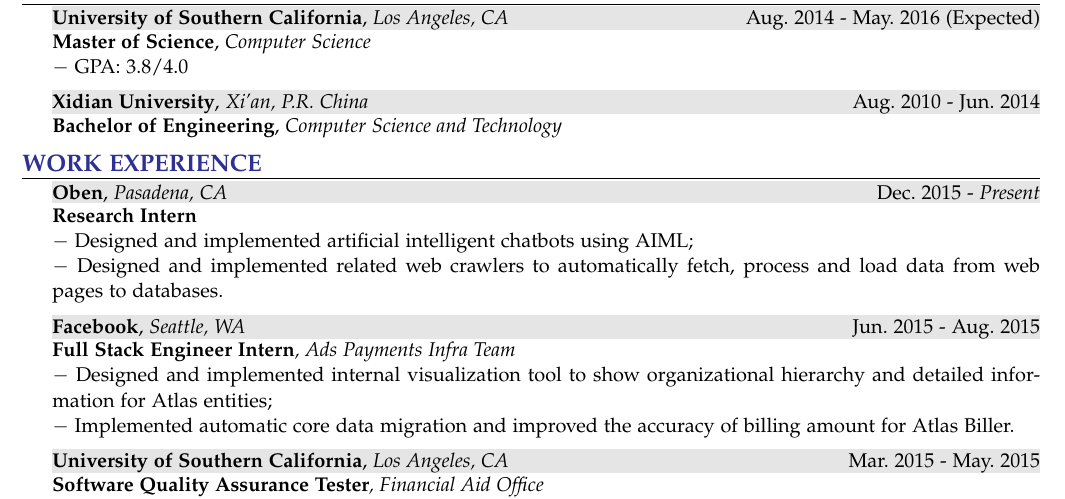
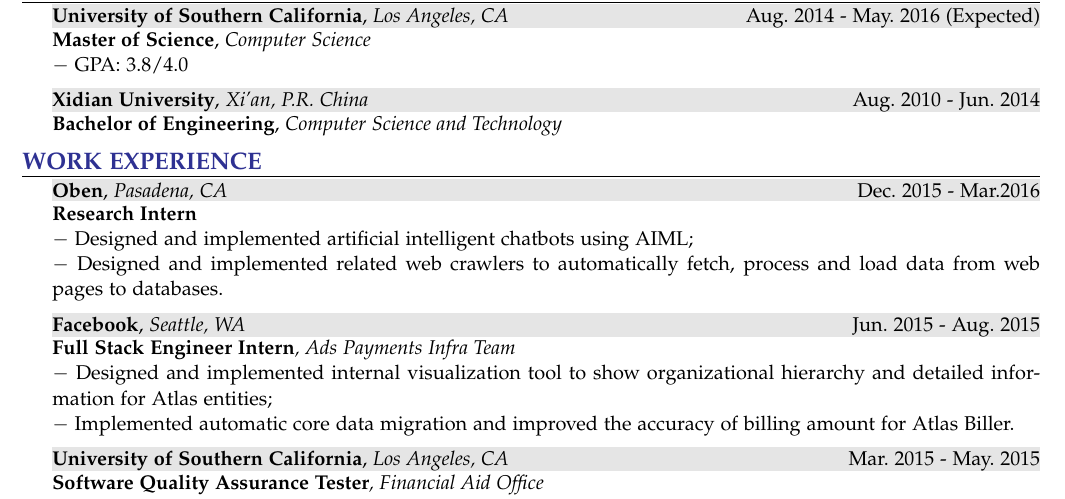
Before and after one commit to xzjh/mycv, a LaTeX CV (mycv.tex): part of the page, cut so that both start at the same text. Compiled offline with pdfLaTeX.

Commit message:
update 2016.09.20

```diff
--- a/mycv.tex
+++ b/mycv.tex
@@ -106,7 +106,7 @@
 \begin{rSection}{Work Experience}
   \vspace{-1.5em}
   \item
-    \shadedsection{\period{{\bf Oben}, {\em Pasadena, CA}}{Dec.~2015}{\em Present}}\\
+    \shadedsection{\period{{\bf Oben}, {\em Pasadena, CA}}{Dec.~2015}{Mar.2016}}\\
     {\bf Research Intern}\\
     \detail{Designed and implemented artificial intelligent chatbots using AIML;}\\
     \detail{Designed and implemented related web crawlers to automatically fetch, process and load data from web pages to databases.}
```
Also changed, not shown: mycv.pdf.
